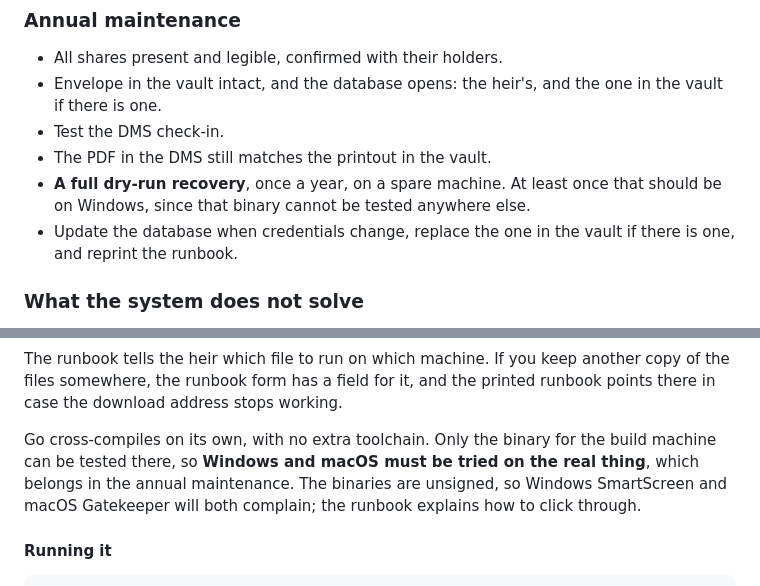
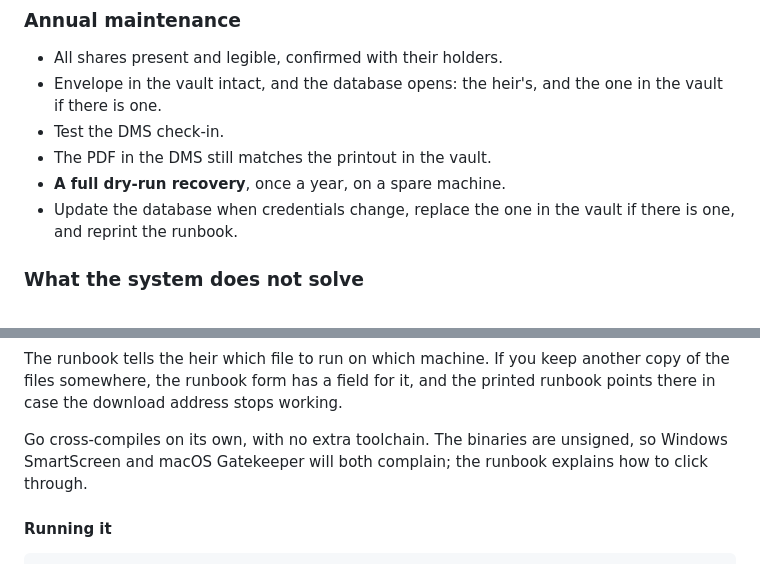
Before and after one commit to Dehumanizer77/coldwill, a Markdown page: README.md, 2 parts joined by grey strips. Drawn GitHub-style.

```diff
--- a/README.md
+++ b/README.md
@@ -299,8 +299,7 @@ a tool rejects abbreviations, the full words are in the official wordlist.
   in the vault if there is one.
 - Test the DMS check-in.
 - The PDF in the DMS still matches the printout in the vault.
-- **A full dry-run recovery**, once a year, on a spare machine. At least once
-  that should be on Windows, since that binary cannot be tested anywhere else.
+- **A full dry-run recovery**, once a year, on a spare machine.
 - Update the database when credentials change, replace the one in the vault if
   there is one, and reprint the runbook.
 
@@ -387,11 +386,9 @@ The runbook tells the heir which file to run on which machine. If you keep
 another copy of the files somewhere, the runbook form has a field for it, and the
 printed runbook points there in case the download address stops working.
 
-Go cross-compiles on its own, with no extra toolchain. Only the binary for the
-build machine can be tested there, so **Windows and macOS must be tried on the
-real thing**, which belongs in the annual maintenance. The binaries are unsigned,
-so Windows SmartScreen and macOS Gatekeeper will both complain; the runbook
-explains how to click through.
+Go cross-compiles on its own, with no extra toolchain. The binaries are
+unsigned, so Windows SmartScreen and macOS Gatekeeper will both complain; the
+runbook explains how to click through.
 
 #### Running it
 
```
Also changed, not shown: README_sk.md (+4 -6 lines).
